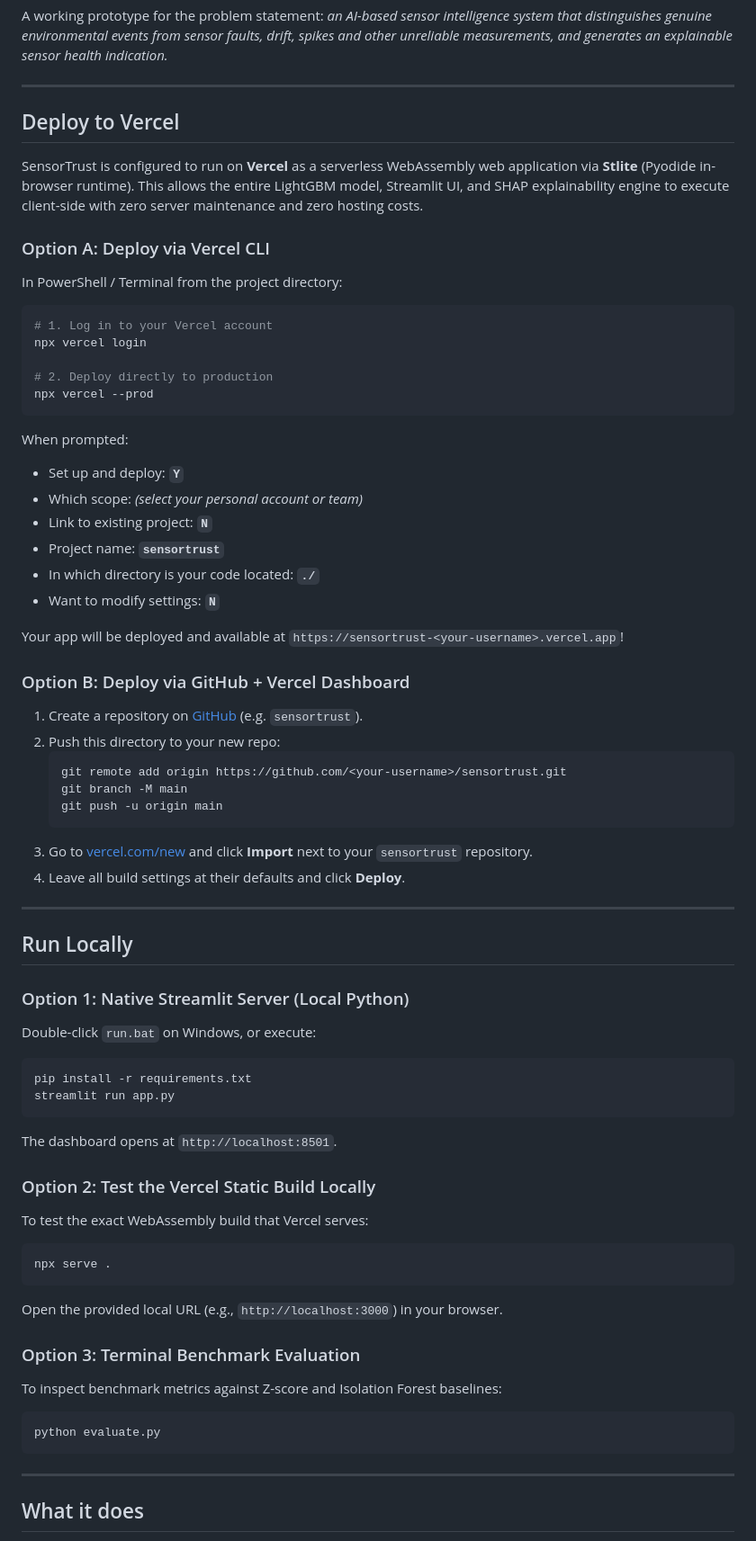
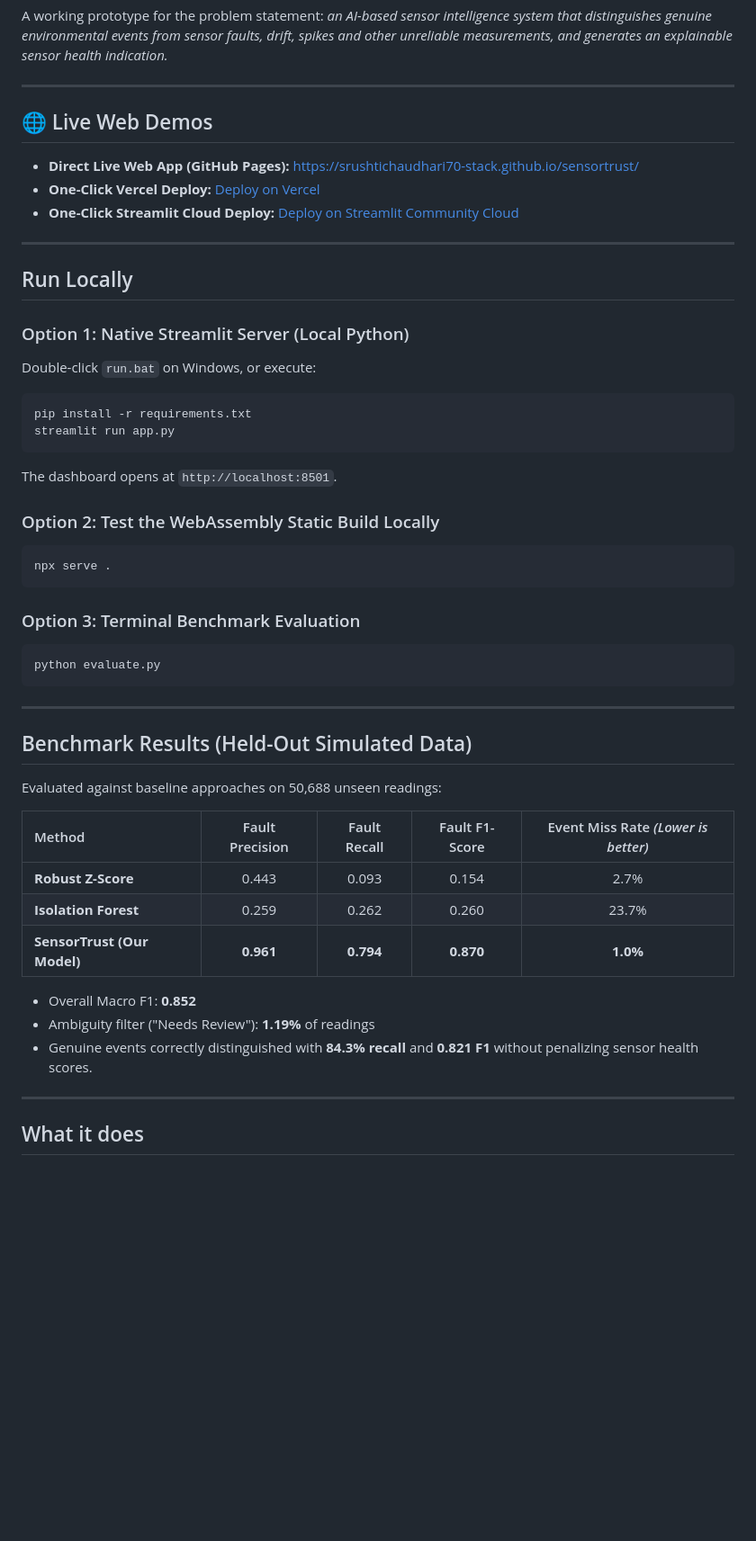
Before and after one commit to srushtichaudhari70-stack/sensortrust, a Markdown page: README.md, the part around one of its changes. Shown at 90% size. GitHub-like rendering; blank space fills up the shorter version.

Commit message:
docs: add one-click Vercel, Streamlit Cloud, and live GitHub Pages buttons

````diff
--- a/README.md
+++ b/README.md
@@ -6,43 +9,11 @@ measurements, and generates an explainable sensor health indication.*
 
 ---
 
-## Deploy to Vercel
+## 🌐 Live Web Demos
 
-SensorTrust is configured to run on **Vercel** as a serverless WebAssembly web application via **Stlite** (Pyodide in-browser runtime). This allows the entire LightGBM model, Streamlit UI, and SHAP explainability engine to execute client-side with zero server maintenance and zero hosting costs.
-
-### Option A: Deploy via Vercel CLI
-
-In PowerShell / Terminal from the project directory:
-
-```bash
-# 1. Log in to your Vercel account
-npx vercel login
-
-# 2. Deploy directly to production
-npx vercel --prod
-```
-
-When prompted:
-- Set up and deploy: **`Y`**
-- Which scope: *(select your personal account or team)*
-- Link to existing project: **`N`**
-- Project name: **`sensortrust`**
-- In which directory is your code located: **`./`**
-- Want to modify settings: **`N`**
-
-Your app will be deployed and available at `https://sensortrust-<your-username>.vercel.app`!
-
-### Option B: Deploy via GitHub + Vercel Dashboard
-
-1. Create a repository on [GitHub](https://github.com/new) (e.g. `sensortrust`).
-2. Push this directory to your new repo:
-   ```bash
-   git remote add origin https://github.com/<your-username>/sensortrust.git
-   git branch -M main
-   git push -u origin main
-   ```
-3. Go to [vercel.com/new](https://vercel.com/new) and click **Import** next to your `sensortrust` repository.
-4. Leave all build settings at their defaults and click **Deploy**.
+* **Direct Live Web App (GitHub Pages):** [https://srushtichaudhari70-stack.github.io/sensortrust/](https://srushtichaudhari70-stack.github.io/sensortrust/)
+* **One-Click Vercel Deploy:** [Deploy on Vercel](https://vercel.com/new/clone?repository-url=https://github.com/srushtichaudhari70-stack/sensortrust)
+* **One-Click Streamlit Cloud Deploy:** [Deploy on Streamlit Community Cloud](https://share.streamlit.io/deploy?repository=srushtichaudhari70-stack/sensortrust&branch=main&mainModule=app.py)
 
 ---
 
@@ -59,23 +30,33 @@ streamlit run app.py
 
 The dashboard opens at `http://localhost:8501`.
 
-### Option 2: Test the Vercel Static Build Locally
-
-To test the exact WebAssembly build that Vercel serves:
+### Option 2: Test the WebAssembly Static Build Locally
 
 ```bash
 npx serve .
 ```
 
-Open the provided local URL (e.g., `http://localhost:3000`) in your browser.
-
 ### Option 3: Terminal Benchmark Evaluation
-
-To inspect benchmark metrics against Z-score and Isolation Forest baselines:
 
 ```bash
 python evaluate.py
 ```
+
+---
+
+## Benchmark Results (Held-Out Simulated Data)
+
+Evaluated against baseline approaches on 50,688 unseen readings:
+
+| Method | Fault Precision | Fault Recall | Fault F1-Score | Event Miss Rate *(Lower is better)* |
+| :--- | :---: | :---: | :---: | :---: |
+| **Robust Z-Score** | 0.443 | 0.093 | 0.154 | 2.7% |
+| **Isolation Forest** | 0.259 | 0.262 | 0.260 | 23.7% |
+| **SensorTrust (Our Model)** | **0.961** | **0.794** | **0.870** | **1.0%** |
+
+* Overall Macro F1: **0.852**
+* Ambiguity filter ("Needs Review"): **1.19%** of readings
+* Genuine events correctly distinguished with **84.3% recall** and **0.821 F1** without penalizing sensor health scores.
 
 ---
 
````
Also changed, not shown: other parts of README.md (+4 -13 lines).
